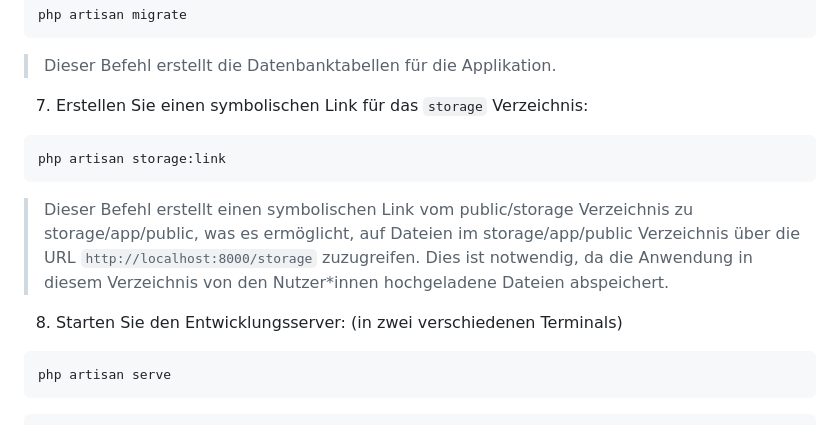
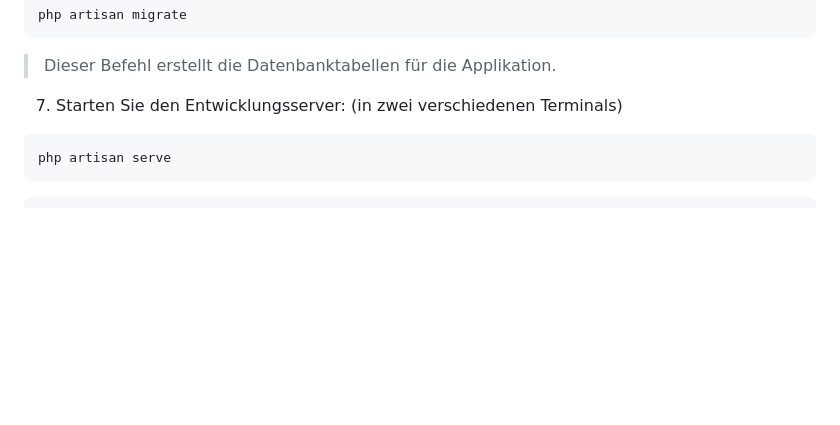
Before and after one commit to Timeo04/swiss-hiking-tracks, a Markdown page: README.md, the part around the change. Rendered like a GitHub page; blank space fills up the shorter version.

Commit message:
remove storage link from readme

````diff
--- a/README.md
+++ b/README.md
@@ -54,13 +54,7 @@ php artisan migrate
 ```
 > Dieser Befehl erstellt die Datenbanktabellen für die Applikation.
 
-7. Erstellen Sie einen symbolischen Link für das `storage` Verzeichnis:
-```bash
-php artisan storage:link
-```
-> Dieser Befehl erstellt einen symbolischen Link vom public/storage Verzeichnis zu storage/app/public, was es ermöglicht, auf Dateien im storage/app/public Verzeichnis über die URL `http://localhost:8000/storage` zuzugreifen. Dies ist notwendig, da die Anwendung in diesem Verzeichnis von den Nutzer*innen hochgeladene Dateien abspeichert.
-
-8. Starten Sie den Entwicklungsserver: (in zwei verschiedenen Terminals)
+7. Starten Sie den Entwicklungsserver: (in zwei verschiedenen Terminals)
 ```bash
 php artisan serve
 ```
````
